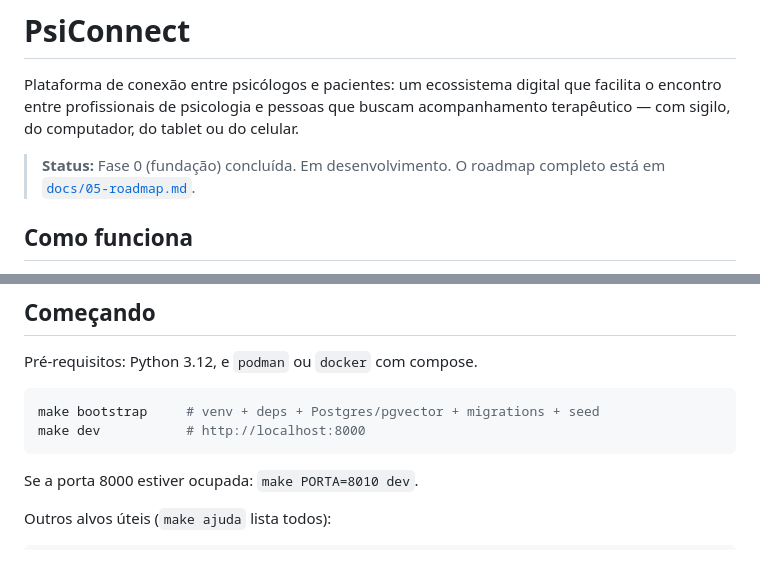
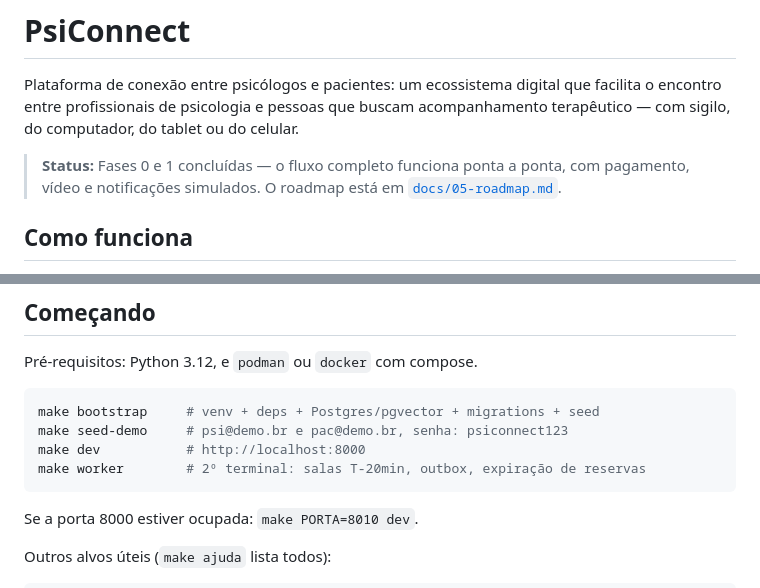
Before and after one commit to pecorawal/psiconnect, a Markdown page: README.md, 2 parts joined by grey strips. Rendered like a GitHub page; blank space fills up the shorter version.

````diff
--- a/README.md
+++ b/README.md
@@ -4,8 +4,9 @@ Plataforma de conexão entre psicólogos e pacientes: um ecossistema digital que
 facilita o encontro entre profissionais de psicologia e pessoas que buscam
 acompanhamento terapêutico — com sigilo, do computador, do tablet ou do celular.
 
-> **Status:** Fase 0 (fundação) concluída. Em desenvolvimento.
-> O roadmap completo está em [`docs/05-roadmap.md`](docs/05-roadmap.md).
+> **Status:** Fases 0 e 1 concluídas — o fluxo completo funciona ponta a ponta,
+> com pagamento, vídeo e notificações simulados. O roadmap está em
+> [`docs/05-roadmap.md`](docs/05-roadmap.md).
 
 ## Como funciona
 
@@ -41,7 +42,9 @@ Pré-requisitos: Python 3.12, e `podman` ou `docker` com compose.
 
 ```bash
 make bootstrap     # venv + deps + Postgres/pgvector + migrations + seed
+make seed-demo     # psi@demo.br e pac@demo.br, senha: psiconnect123
 make dev           # http://localhost:8000
+make worker        # 2º terminal: salas T-20min, outbox, expiração de reservas
 ```
 
 Se a porta 8000 estiver ocupada: `make PORTA=8010 dev`.
````
Also changed, not shown: docs/05-roadmap.md (+19 -9 lines).
